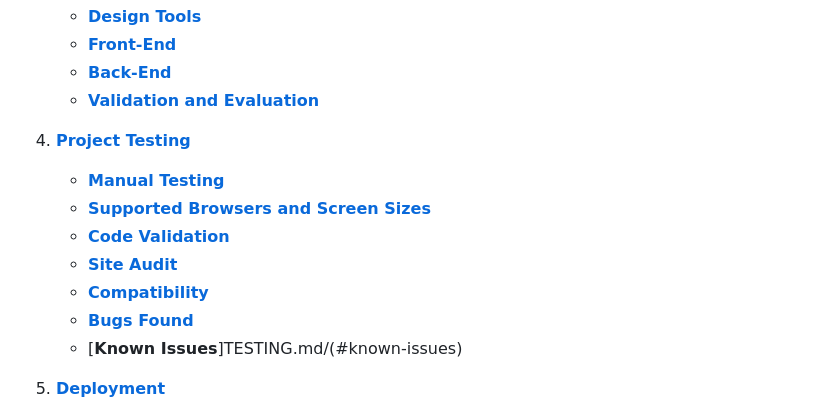
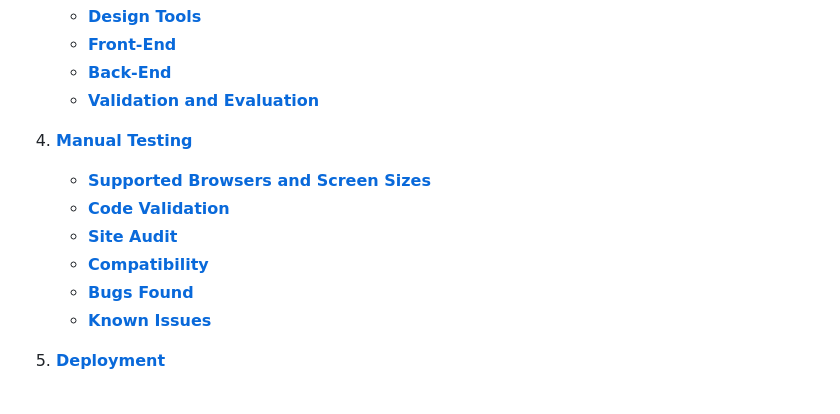
Before and after one commit to janet-dev/ci-milestone-project-3, a Markdown page: README.md, the part around the change. Drawn GitHub-style.

```diff
--- a/README.md
+++ b/README.md
@@ -78,14 +78,13 @@ The site is designed to be responsive and accessible on a range of devices, maki
     - [**Back-End**](#back-end)
     - [**Validation and Evaluation**](#validation-and-evaluation)
 
-5. [**Project Testing**](TESTING.md)
-    - [**Manual Testing**](TESTING.md/#manual-testing)
+5. [**Manual Testing**](TESTING.md)
     - [**Supported Browsers and Screen Sizes**](TESTING.md/#supported-browsers-and-screen-sizes)
     - [**Code Validation**](TESTING.md/#code-validation)
     - [**Site Audit**](TESTING.md/#site-audit)
     - [**Compatibility**](TESTING.md/#compatibility)
     - [**Bugs Found**](TESTING.md/#bugs-found)
-    - [**Known Issues**]TESTING.md/(#known-issues)
+    - [**Known Issues**](TESTING.md/#known-issues)
 
 6. [**Deployment**](DEPLOYMENT.md)
     - [**Local Deployment**](DEPLOYMENT.md/#local-deployment)
```
Also changed, not shown: TESTING.md (+8 -8 lines).
